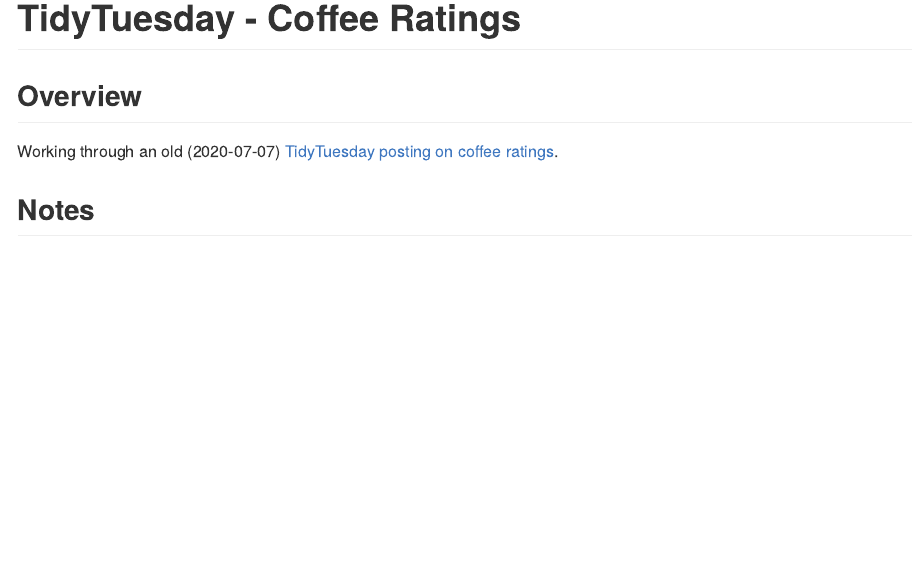
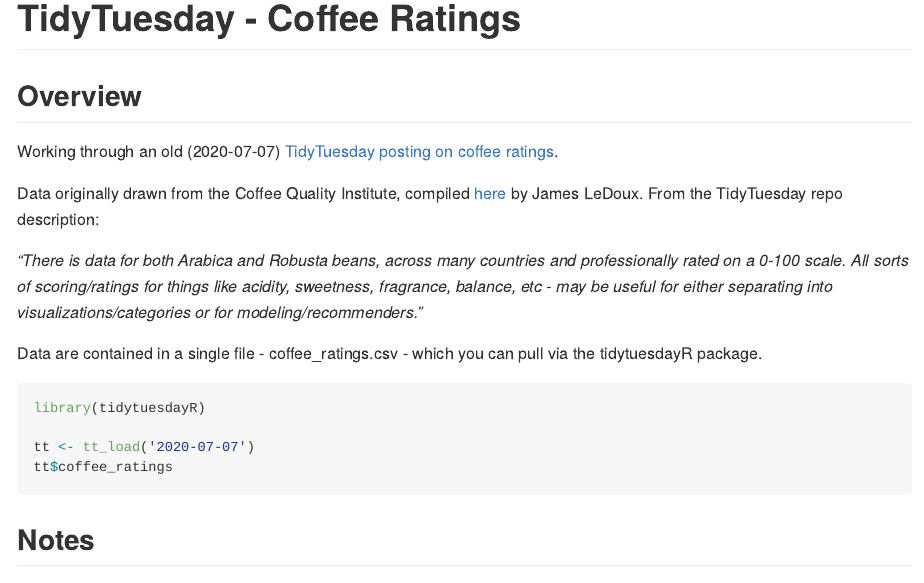
Before and after one commit to PBrad/tidytuesday_coffee_ratings, an R Markdown document (README.Rmd): the page in a window 1100 px wide, from its top. The pictures show the output file README.md that the author committed with the source, drawn offline in the style of GitHub.

Commit message:
update readme

````diff
--- a/README.Rmd
+++ b/README.Rmd
@@ -11,3 +11,15 @@
 
 Working through an old (2020-07-07) [TidyTuesday posting on coffee ratings](https://github.com/rfordatascience/tidytuesday/tree/master/data/2020/2020-07-07).
 
+Data originally drawn from the Coffee Quality Institute, compiled [here](https://github.com/jldbc/coffee-quality-database) by James LeDoux. From the TidyTuesday repo description:
+
+*"There is data for both Arabica and Robusta beans, across many countries and professionally rated on a 0-100 scale. All sorts of scoring/ratings for things like acidity, sweetness, fragrance, balance, etc - may be useful for either separating into visualizations/categories or for modeling/recommenders."*
+
+Data are contained in a single file - coffee_ratings.csv - which you can pull via the tidytuesdayR package.
+
+```{r, eval=FALSE}
+
+library(tidytuesdayR)
+
+tt <- tt_load('2020-07-07')
+tt$coffee_ratings
````
Also changed, not shown: README.md, README.Rmd (6 more changed lines).
